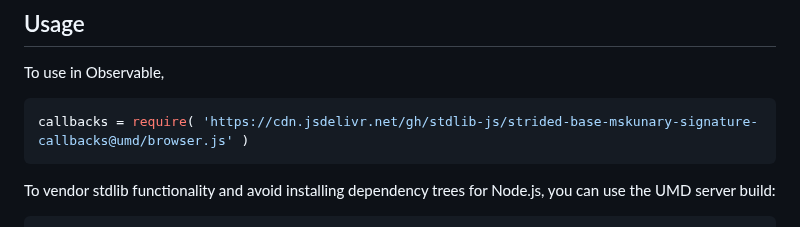
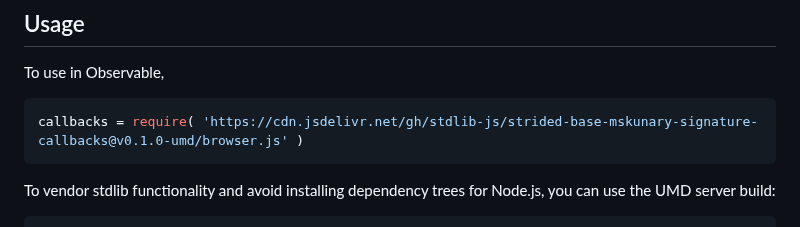
Before and after one commit to stdlib-js/strided-base-mskunary-signature-callbacks, a Markdown page: README.md, the part around one of its changes. GitHub-like rendering.

Commit message:
Update README.md for UMD bundle v0.1.0

````diff
--- a/README.md
+++ b/README.md
@@ -54,7 +54,7 @@ limitations under the License.
 To use in Observable,
 
 ```javascript
-callbacks = require( 'https://cdn.jsdelivr.net/gh/stdlib-js/strided-base-mskunary-signature-callbacks@umd/browser.js' )
+callbacks = require( 'https://cdn.jsdelivr.net/gh/stdlib-js/strided-base-mskunary-signature-callbacks@v0.1.0-umd/browser.js' )
 ```
 
 To vendor stdlib functionality and avoid installing dependency trees for Node.js, you can use the UMD server build:
````
Also changed, not shown: other parts of README.md (+2 -2 lines).
